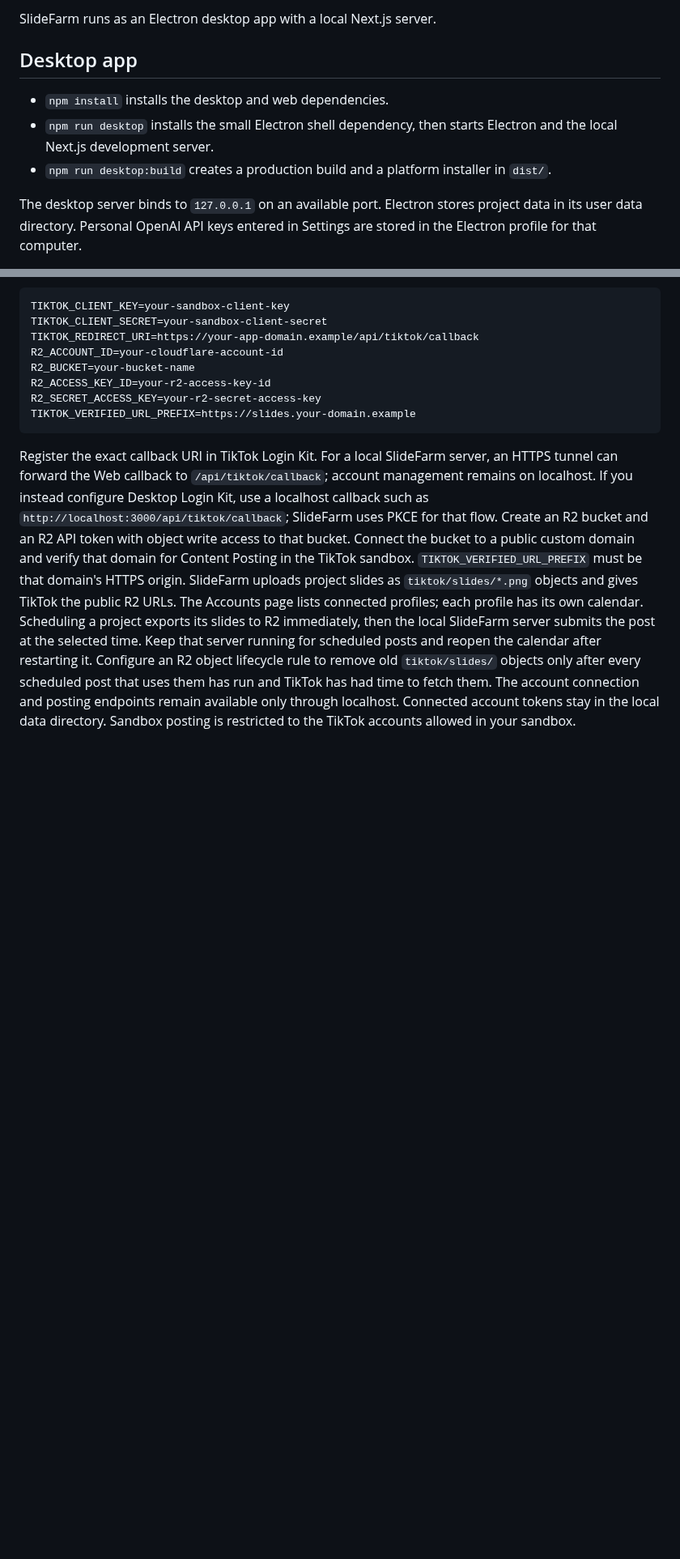
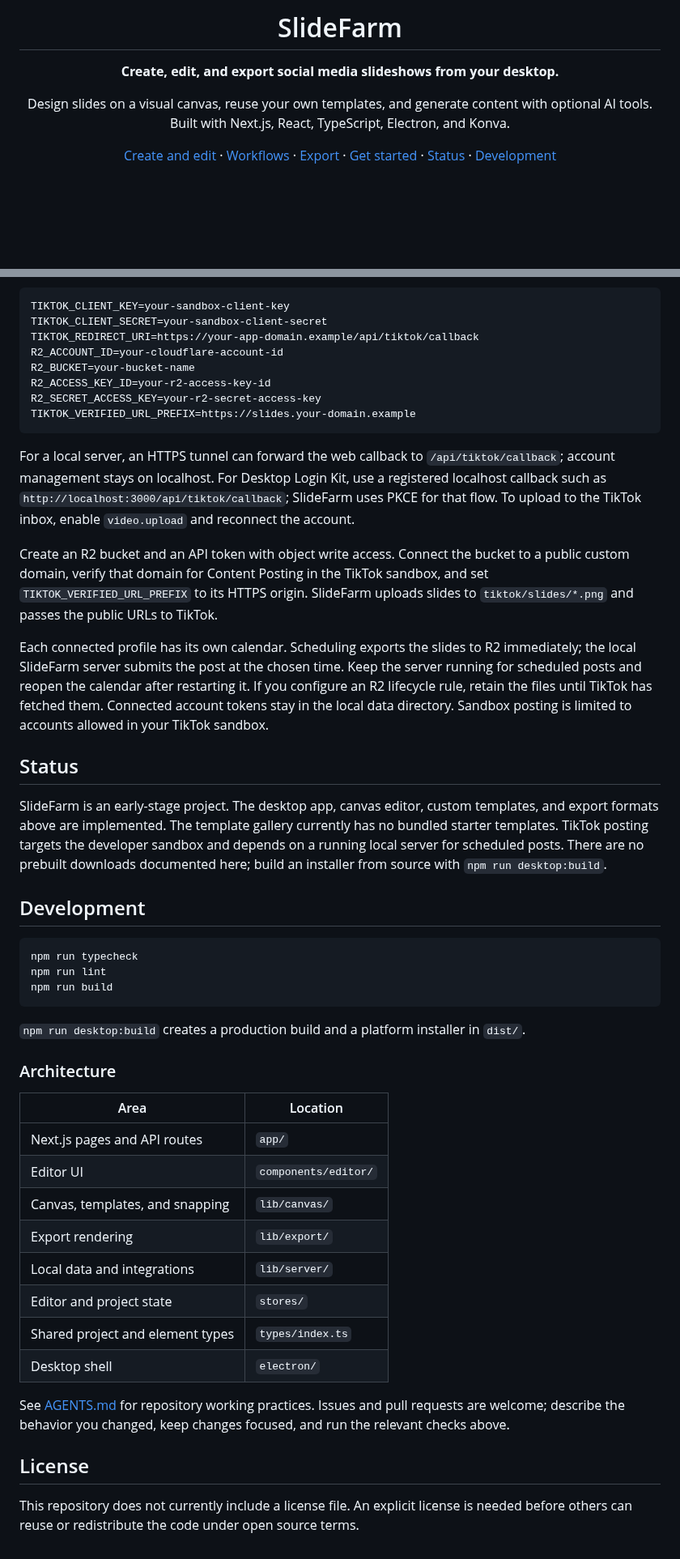
Before and after one commit to arthantyo/slidefarm, a Markdown page: README.md, 2 parts joined by grey strips. Shown at 81% size. Rendered like a GitHub page; blank space fills up the shorter version.

````diff
--- a/README.md
+++ b/README.md
@@ -2,11 +2,16 @@
 
-SlideFarm runs as an Electron desktop app with a local Next.js server.
+<h1 align="center">SlideFarm</h1>
 
-## Desktop app
+<p align="center"><strong>Create, edit, and export social media slideshows from your desktop.</strong></p>
 
-- `npm install` installs the desktop and web dependencies.
-- `npm run desktop` installs the small Electron shell dependency, then starts Electron and the local Next.js development server.
-- `npm run desktop:build` creates a production build and a platform installer in `dist/`.
+<p align="center">Design slides on a visual canvas, reuse your own templates, and generate content with optional AI tools. Built with Next.js, React, TypeScript, Electron, and Konva.</p>
 
-The desktop server binds to `127.0.0.1` on an available port. Electron stores project data in its user data directory. Personal OpenAI API keys entered in Settings are stored in the Electron profile for that computer.
+<p align="center">
+  <a href="#create-and-edit">Create and edit</a> ·
+  <a href="#workflows">Workflows</a> ·
+  <a href="#export">Export</a> ·
+  <a href="#get-started">Get started</a> ·
+  <a href="#status">Status</a> ·
+  <a href="#development">Development</a>
+</p>
 
@@ -58,22 +92,41 @@ R2_SECRET_ACCESS_KEY=your-r2-secret-access-key
 TIKTOK_VERIFIED_URL_PREFIX=https://slides.your-domain.example
 ```
 
-Register the exact callback URI in TikTok Login Kit. For a local SlideFarm
-server, an HTTPS tunnel can forward the Web callback to
-`/api/tiktok/callback`; account management remains on localhost. If you instead
-configure Desktop Login Kit, use a localhost callback such as
-`http://localhost:3000/api/tiktok/callback`; SlideFarm uses PKCE for that flow.
-Create an R2 bucket and an R2 API token with object write access to that bucket.
-Connect the bucket to a public custom domain and verify that domain for Content
-Posting in the TikTok sandbox. `TIKTOK_VERIFIED_URL_PREFIX` must be that domain's
-HTTPS origin. SlideFarm uploads project slides as `tiktok/slides/*.png` objects
-and gives TikTok the public R2 URLs. The Accounts page lists connected profiles;
-each profile has its own calendar. Scheduling a project exports its slides to
-R2 immediately, then the local SlideFarm server submits the post at the selected
-time. Keep that server running for scheduled posts and reopen the calendar after
-restarting it. Configure an R2 object
-lifecycle rule to remove old `tiktok/slides/` objects only after every scheduled
-post that uses them has run and TikTok has had time to fetch them.
-The account connection and posting endpoints remain available only through
-localhost. Connected account tokens stay in the local data directory. Sandbox
-posting is restricted to the TikTok accounts allowed in your sandbox.
+For a local server, an HTTPS tunnel can forward the web callback to `/api/tiktok/callback`; account management stays on localhost. For Desktop Login Kit, use a registered localhost callback such as `http://localhost:3000/api/tiktok/callback`; SlideFarm uses PKCE for that flow. To upload to the TikTok inbox, enable `video.upload` and reconnect the account.
+
+Create an R2 bucket and an API token with object write access. Connect the bucket to a public custom domain, verify that domain for Content Posting in the TikTok sandbox, and set `TIKTOK_VERIFIED_URL_PREFIX` to its HTTPS origin. SlideFarm uploads slides to `tiktok/slides/*.png` and passes the public URLs to TikTok.
+
+Each connected profile has its own calendar. Scheduling exports the slides to R2 immediately; the local SlideFarm server submits the post at the chosen time. Keep the server running for scheduled posts and reopen the calendar after restarting it. If you configure an R2 lifecycle rule, retain the files until TikTok has fetched them. Connected account tokens stay in the local data directory. Sandbox posting is limited to accounts allowed in your TikTok sandbox.
+
+## Status
+
+SlideFarm is an early-stage project. The desktop app, canvas editor, custom templates, and export formats above are implemented. The template gallery currently has no bundled starter templates. TikTok posting targets the developer sandbox and depends on a running local server for scheduled posts. There are no prebuilt downloads documented here; build an installer from source with `npm run desktop:build`.
+
+## Development
+
+```bash
+npm run typecheck
+npm run lint
+npm run build
+```
+
+`npm run desktop:build` creates a production build and a platform installer in `dist/`.
+
+### Architecture
+
+| Area | Location |
+| --- | --- |
+| Next.js pages and API routes | `app/` |
+| Editor UI | `components/editor/` |
+| Canvas, templates, and snapping | `lib/canvas/` |
+| Export rendering | `lib/export/` |
+| Local data and integrations | `lib/server/` |
+| Editor and project state | `stores/` |
+| Shared project and element types | `types/index.ts` |
+| Desktop shell | `electron/` |
+
+See [AGENTS.md](AGENTS.md) for repository working practices. Issues and pull requests are welcome; describe the behavior you changed, keep changes focused, and run the relevant checks above.
+
+## License
+
+This repository does not currently include a license file. An explicit license is needed before others can reuse or redistribute the code under open source terms.
````
Also changed, not shown: other parts of README.md (+60 -31 lines), images/edit-preview.png (added), images/icon.png (added), images/workflow-preview.png (added), 2 other files.
